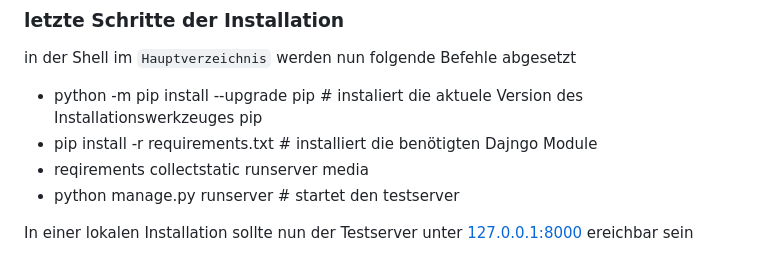
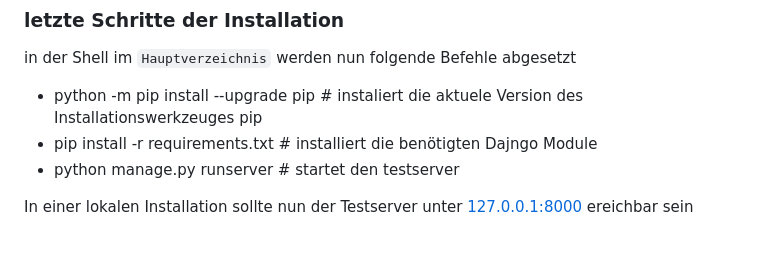
Before and after one commit to chengler/kinowebsite, a Markdown page: README.md, the part around the change. Rendered like a GitHub page.

```diff
--- a/README.md
+++ b/README.md
@@ -76,7 +76,6 @@ Die sensiblen Daten aus `settings.py` sind in zwei Dateien ausgegliedert. Diese
 in der Shell im `Hauptverzeichnis` werden nun folgende Befehle abgesetzt
 - python -m pip install --upgrade pip # instaliert die aktuele Version des Installationswerkzeuges pip
 - pip install -r requirements.txt     # installiert die benötigten Dajngo Module
-- reqirements collectstatic runserver media
 - python manage.py runserver # startet den testserver
 
 In einer lokalen Installation sollte nun der Testserver unter [127.0.0.1:8000](http://127.0.0.1:8000/) ereichbar sein
```
